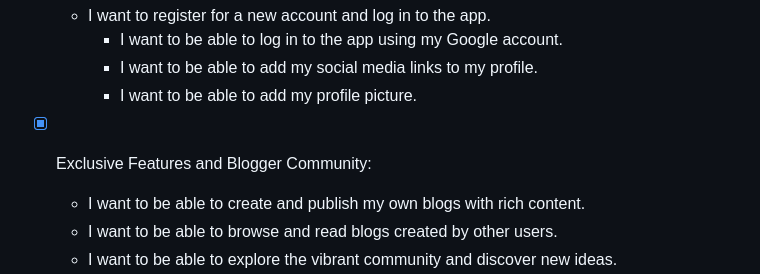
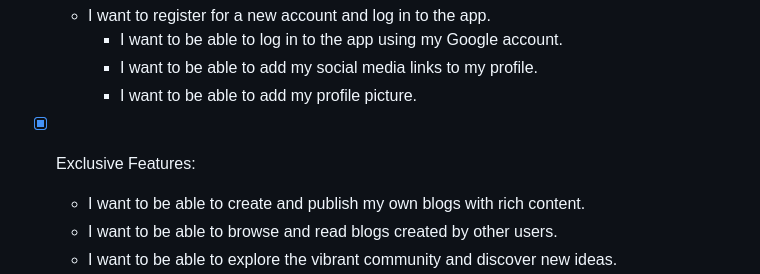
Before and after one commit to ahmaddioxide/FireBlog, a Markdown page: README.md, the part around the change. GitHub-like rendering.

```diff
--- a/README.md
+++ b/README.md
@@ -20,7 +20,7 @@ FireBlog is a user-friendly Flutter app for creating and reading blogs, featurin
     - I want to be able to add my social media links to my profile.
     - I want to be able to add my profile picture.
 
-- [x] Exclusive Features and Blogger Community:
+- [x] Exclusive Features:
     - I want to be able to create and publish my own blogs with rich content.
     - I want to be able to browse and read blogs created by other users.
     - I want to be able to explore the vibrant community and discover new ideas.
```
